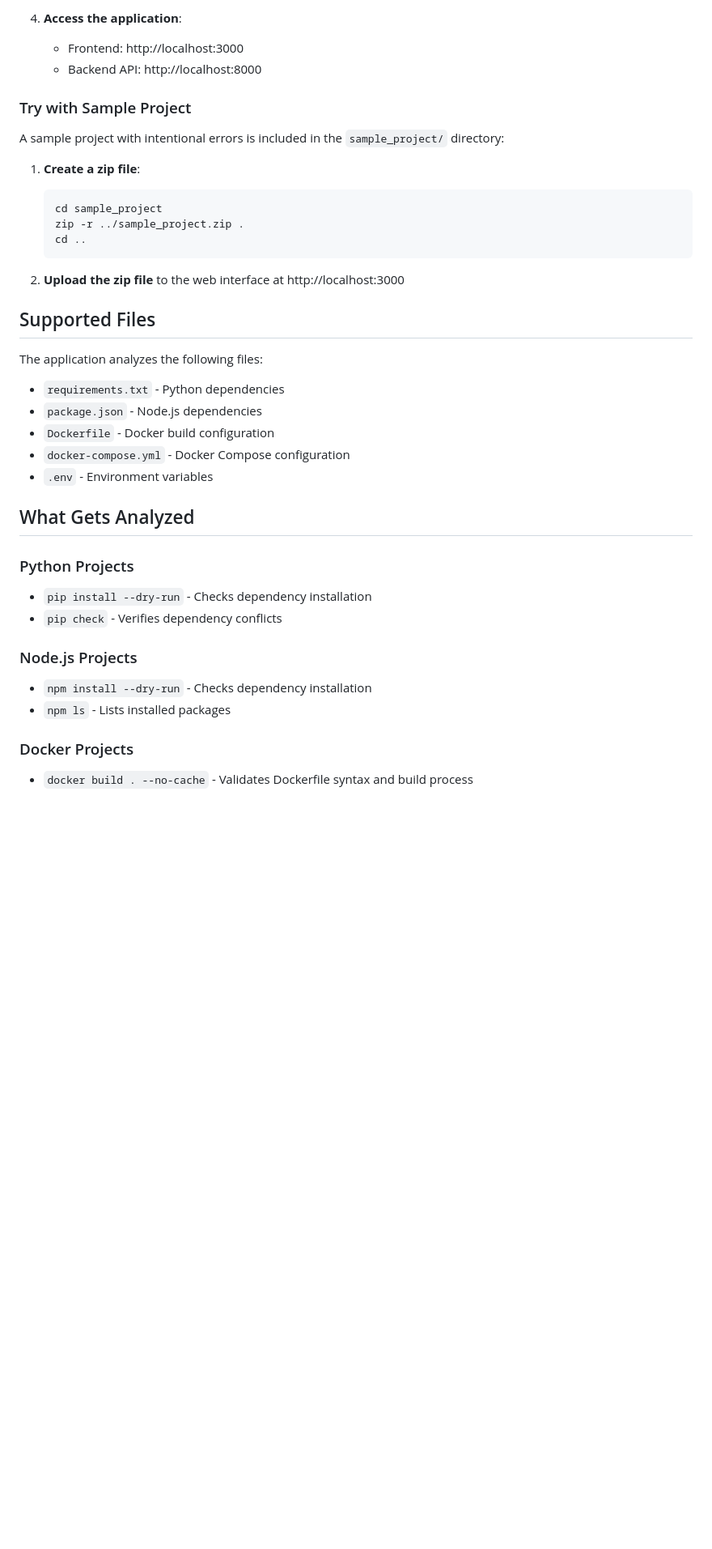
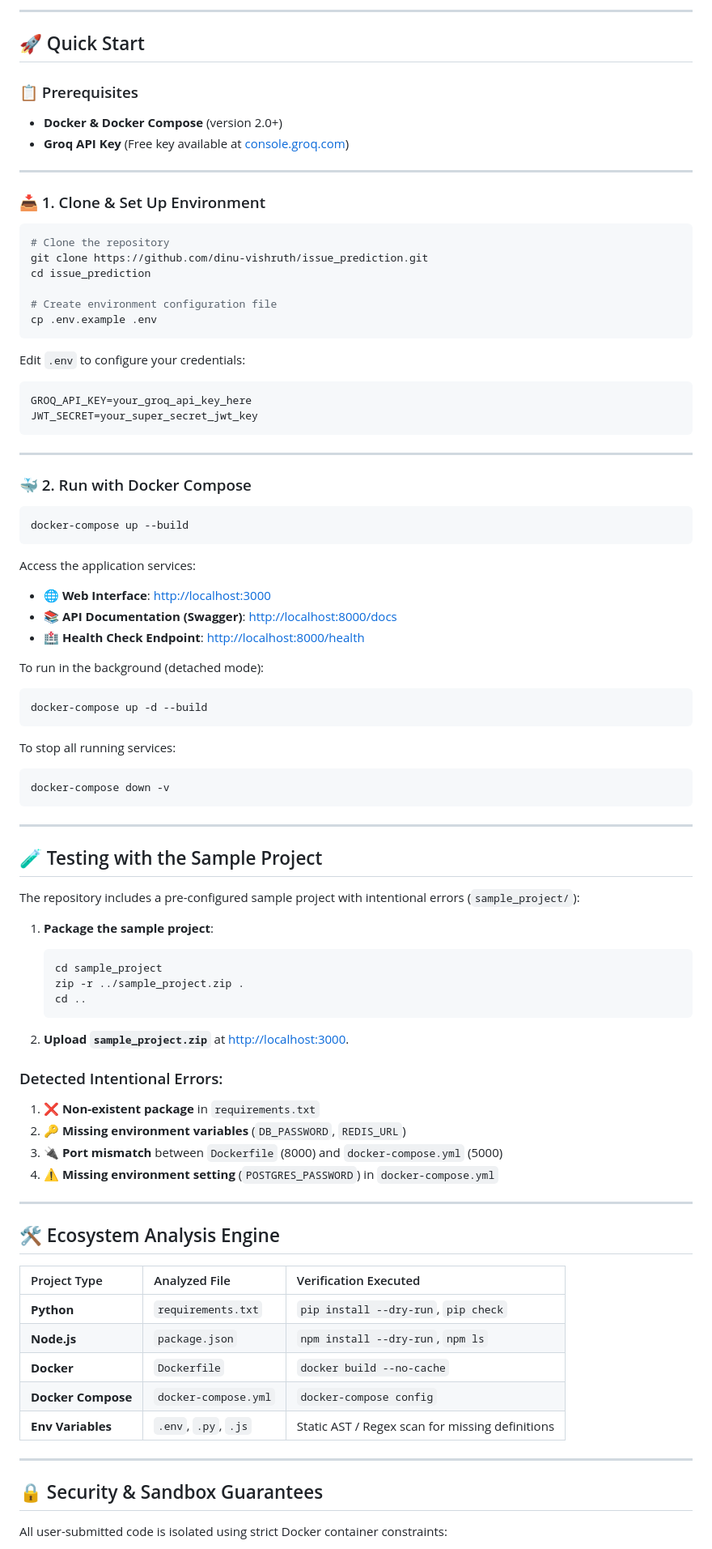
Before and after one commit to Jenish0517/Issue_prediction, a Markdown page: README.md, the part around one of its changes. Shown at 81% size. GitHub-like rendering; blank space fills up the shorter version.

````diff
--- a/README.md
+++ b/README.md
@@ -39,41 +46,91 @@ A web application that analyzes your project files and catches deployment errors
 
-4. **Access the application**:
-   - Frontend: http://localhost:3000
-   - Backend API: http://localhost:8000
+---
 
-### Try with Sample Project
+## 🚀 Quick Start
 
-A sample project with intentional errors is included in the `sample_project/` directory:
+### 📋 Prerequisites
 
-1. **Create a zip file**:
+- **Docker & Docker Compose** (version 2.0+)
+- **Groq API Key** (Free key available at [console.groq.com](https://console.groq.com))
+
+---
+
+### 📥 1. Clone & Set Up Environment
+
+```bash
+# Clone the repository
+git clone https://github.com/dinu-vishruth/issue_prediction.git
+cd issue_prediction
+
+# Create environment configuration file
+cp .env.example .env
+```
+
+Edit `.env` to configure your credentials:
+```env
+GROQ_API_KEY=your_groq_api_key_here
+JWT_SECRET=your_super_secret_jwt_key
+```
+
+---
+
+### 🐳 2. Run with Docker Compose
+
+```bash
+docker-compose up --build
+```
+
+Access the application services:
+- 🌐 **Web Interface**: [http://localhost:3000](http://localhost:3000)
+- 📚 **API Documentation (Swagger)**: [http://localhost:8000/docs](http://localhost:8000/docs)
+- 🏥 **Health Check Endpoint**: [http://localhost:8000/health](http://localhost:8000/health)
+
+To run in the background (detached mode):
+```bash
+docker-compose up -d --build
+```
+
+To stop all running services:
+```bash
+docker-compose down -v
+```
+
+---
+
+## 🧪 Testing with the Sample Project
+
+The repository includes a pre-configured sample project with intentional errors (`sample_project/`):
+
+1. **Package the sample project**:
    ```bash
    cd sample_project
    zip -r ../sample_project.zip .
    cd ..
    ```
 
-2. **Upload the zip file** to the web interface at http://localhost:3000
+2. **Upload `sample_project.zip`** at [http://localhost:3000](http://localhost:3000).
 
-## Supported Files
+### Detected Intentional Errors:
+1. ❌ **Non-existent package** in `requirements.txt`
+2. 🔑 **Missing environment variables** (`DB_PASSWORD`, `REDIS_URL`)
+3. 🔌 **Port mismatch** between `Dockerfile` (8000) and `docker-compose.yml` (5000)
+4. ⚠️ **Missing environment setting** (`POSTGRES_PASSWORD`) in `docker-compose.yml`
 
-The application analyzes the following files:
+---
 
-- `requirements.txt` - Python dependencies
-- `package.json` - Node.js dependencies
-- `Dockerfile` - Docker build configuration
-- `docker-compose.yml` - Docker Compose configuration
-- `.env` - Environment variables
+## 🛠️ Ecosystem Analysis Engine
 
-## What Gets Analyzed
+| Project Type | Analyzed File | Verification Executed |
+| :--- | :--- | :--- |
+| **Python** | `requirements.txt` | `pip install --dry-run`, `pip check` |
+| **Node.js** | `package.json` | `npm install --dry-run`, `npm ls` |
+| **Docker** | `Dockerfile` | `docker build --no-cache` |
+| **Docker Compose** | `docker-compose.yml` | `docker-compose config` |
+| **Env Variables** | `.env`, `.py`, `.js` | Static AST / Regex scan for missing definitions |
 
-### Python Projects
-- `pip install --dry-run` - Checks dependency installation
-- `pip check` - Verifies dependency conflicts
+---
 
-### Node.js Projects
-- `npm install --dry-run` - Checks dependency installation
-- `npm ls` - Lists installed packages
+## 🔒 Security & Sandbox Guarantees
 
-### Docker Projects
-- `docker build . --no-cache` - Validates Dockerfile syntax and build process
+All user-submitted code is isolated using strict Docker container constraints:
 
````
Also changed, not shown: other parts of README.md (+69 -80 lines).
